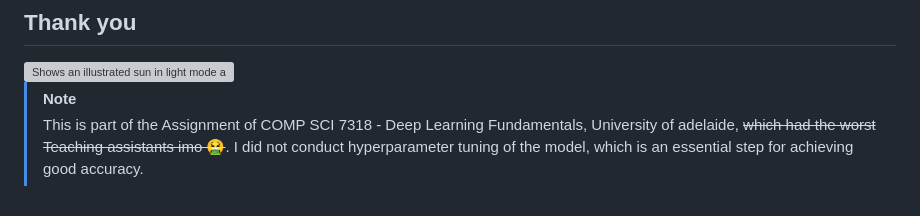
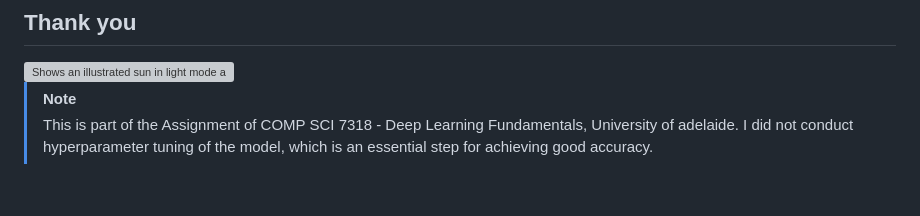
Before and after one commit to aditya-524/ImageClass_TL, a Markdown page: README.md, the part around the change. GitHub-like rendering; grey boxes are pictures that could not be loaded.

```diff
--- a/README.md
+++ b/README.md
@@ -73,5 +73,5 @@ Project Link:[Project](https://github.com/aditya-524/ImageClass_TL)
 </picture>
 
 > [!NOTE]
-> This is part of the Assignment of COMP SCI 7318 - Deep Learning Fundamentals, University of adelaide, ~~which had the worst Teaching assistants imo :vomiting_face:~~.
+> This is part of the Assignment of COMP SCI 7318 - Deep Learning Fundamentals, University of adelaide.
 > I did not conduct hyperparameter tuning of the model, which is an essential step for achieving good accuracy.
```
